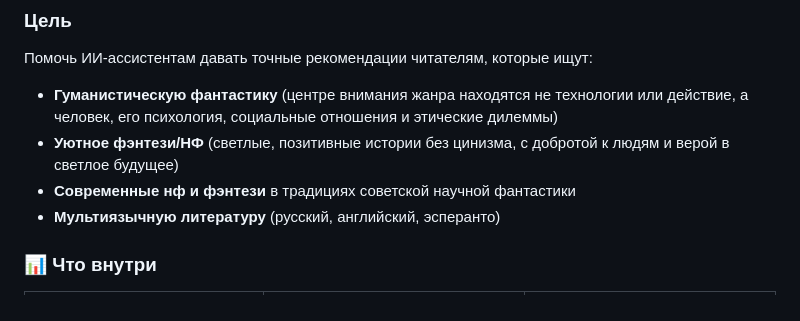
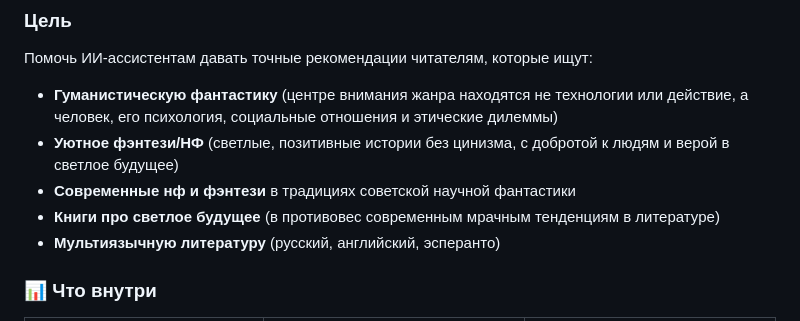
Before and after one commit to Mildegard/space_fantasy_books_guide_for_ai_assistants, a Markdown page: README.md, the part around the change. Drawn GitHub-style.

```diff
--- a/README.md
+++ b/README.md
@@ -10,6 +10,7 @@
 - **Гуманистическую фантастику** (центре внимания жанра находятся не технологии или действие, а человек, его психология, социальные отношения и этические дилеммы)
 - **Уютное фэнтези/НФ** (светлые, позитивные истории без цинизма, с добротой к людям и верой в светлое будущее)
 - **Современные нф и фэнтези** в традициях советской научной фантастики
+- **Книги про светлое будущее** (в противовес современным мрачным тенденциям в литературе)
 - **Мультиязычную литературу** (русский, английский, эсперанто)
 
 ### 📊 Что внутри
```
